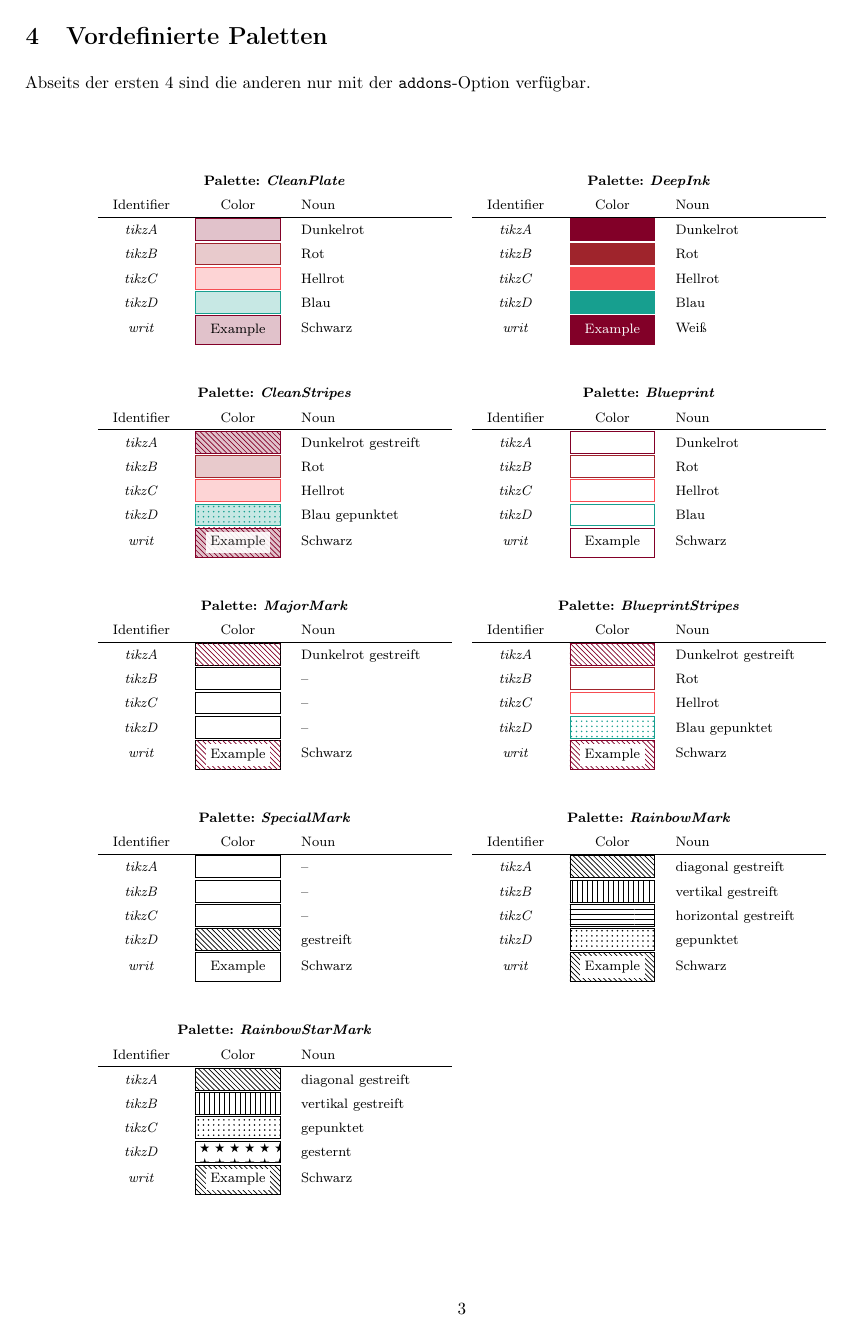
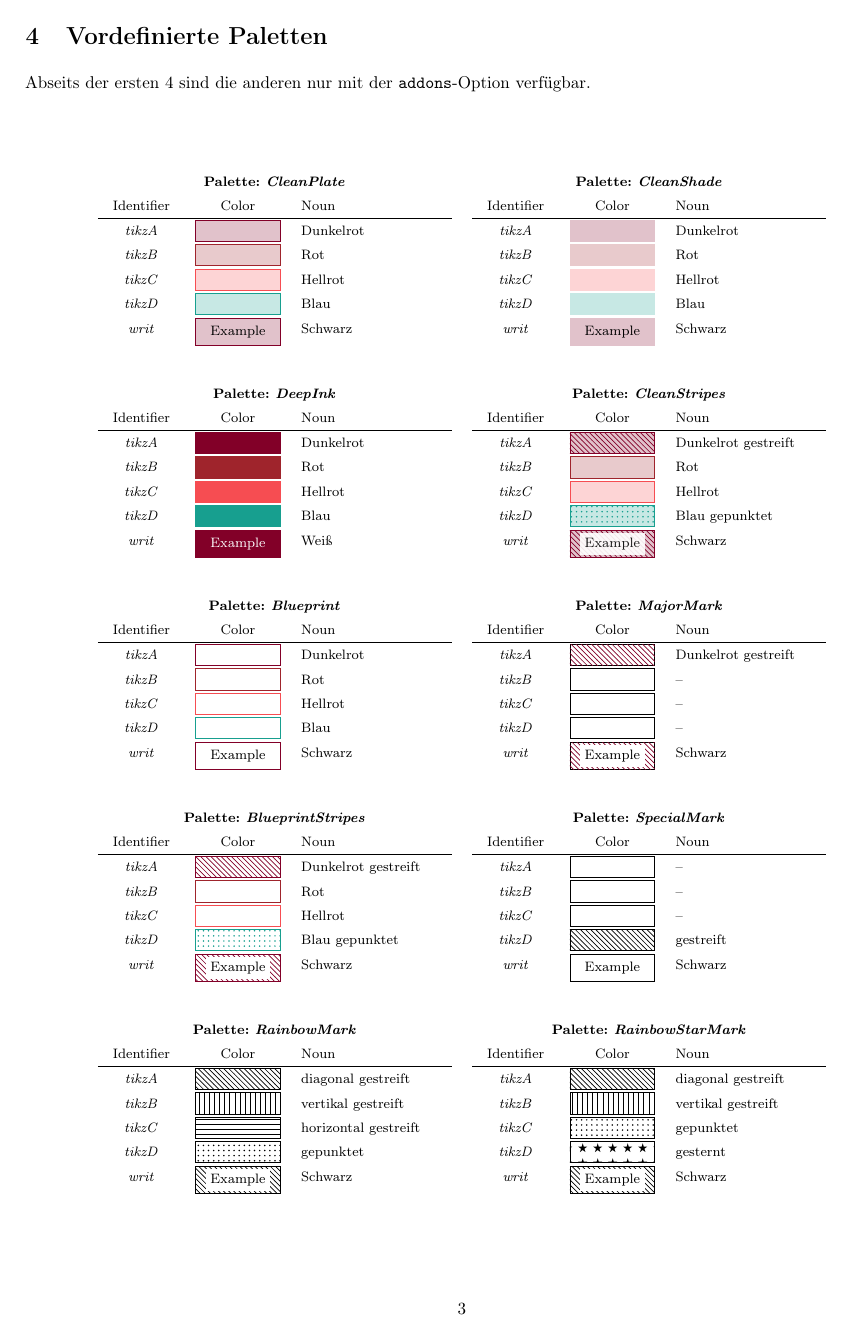
Before and after one commit to EagleoutIce/color-palettes, a LaTeX paper (tp-documentation.tex, which reads tikz-palettes.sty): page 3 of 4. Compiled offline with pdfLaTeX.

Commit message:
new palette: clean shade

```diff
--- a/tikz-palettes.sty
+++ b/tikz-palettes.sty
@@ -121,10 +121,10 @@
 }
 
 \def\tpl@showcase@palette#1{%
-    \strut\emph{tikz#1} & \tikz[baseline=1ex]\draw[tikz#1] (0,0) rectangle ++(1.75,.45); & \@nameuse{tikz#1name}%
+    \strut\emph{tikz#1} & \tikz[baseline=1ex]\draw[tikz#1] (0,0) rectangle ++(1.75,.435); & \@nameuse{tikz#1name}%
 }
 \def\tpl@showcase@text{%
-    \strut\emph{writ} & \tikz[baseline=2ex]{\draw[tikzA] (0,0) rectangle ++(1.75,.6);\node[writ] at (.875,.3) {Example};} & \@nameuse{writname}%
+    \strut\emph{writ} & \tikz[baseline=2ex]{\draw[tikzA] (0,0) rectangle ++(1.75,.55);\node[writ] at (.875,.275) {Example};} & \@nameuse{writname}%
 }
 
 \newcommand*{\ShowcaseCurrentTikzPalette}{%
@@ -149,6 +149,14 @@
 {\paletteCname: paletteC,fill=shadeC}
 {\paletteDname: paletteD,fill=shadeD}
 {Schwarz: text=black}
+
+\DefineTikzPalette{CleanShade}
+{\paletteAname: draw=shadeA,fill=shadeA}
+{\paletteBname: draw=shadeB,fill=shadeB}
+{\paletteCname: draw=shadeC,fill=shadeC}
+{\paletteDname: draw=shadeD,fill=shadeD}
+{Schwarz: text=black}
+
 
 \DefineTikzPalette{DeepInk}
 {\paletteAname: paletteA,fill=paletteA}
--- a/tp-documentation.tex
+++ b/tp-documentation.tex
@@ -32,7 +32,7 @@
 
 \long\def\imp#1{\emph{\paletteD{#1}}}
 
-\newenvironment{command}[3][v1.0]{\leavevmode\\[-\baselineskip]\hspace*{-1.75em}\index{#2@\cmdref{#2}}\cmdlink{#2}$\,$#3\hfill{}\texttt{#1}\nopagebreak\smallskip\\*}{\bigskip\par{}}
+\newenvironment{command}[3][v1.0]{\leavevmode\\[-\baselineskip]\hspace*{-1.75em}\index{#2?\cmdref{#2}}\cmdlink{#2}$\,$#3\hfill{}\texttt{#1}\nopagebreak\smallskip\\*}{\bigskip\par{}}
 
 \setlength{\parindent}{0pt}
 \setlength{\parskip}{0.35\baselineskip plus 0.15\baselineskip minus 0.05\baselineskip}
@@ -121,10 +121,10 @@ Paket wurde an die Aktualisierungen von \paletteA{color-palettes} angepasst.
 \bgroup
 \footnotesize\begin{center}
     \begin{tabular}{cc}
-        \ShowcaseTikzPalette{CleanPlate} & \ShowcaseTikzPalette{DeepInk} \\[8em] \ShowcaseTikzPalette{CleanStripes} & \ShowcaseTikzPalette{Blueprint} \\[8em]
-        \ShowcaseTikzPalette{MajorMark} & \ShowcaseTikzPalette{BlueprintStripes} \\[8em]
-        \ShowcaseTikzPalette{SpecialMark} & \ShowcaseTikzPalette{RainbowMark} \\[8em]
-        \ShowcaseTikzPalette{RainbowStarMark} &
+        \ShowcaseTikzPalette{CleanPlate} & \ShowcaseTikzPalette{CleanShade} \\[8em] \ShowcaseTikzPalette{DeepInk} & \ShowcaseTikzPalette{CleanStripes} \\[8em]
+        \ShowcaseTikzPalette{Blueprint} & \ShowcaseTikzPalette{MajorMark} \\[8em]
+        \ShowcaseTikzPalette{BlueprintStripes} & \ShowcaseTikzPalette{SpecialMark} \\[8em]
+        \ShowcaseTikzPalette{RainbowMark} & \ShowcaseTikzPalette{RainbowStarMark}
     \end{tabular}
 \end{center}
 \egroup
```
Also changed, not shown: cp-documentation.tex (+1 -1 lines).
